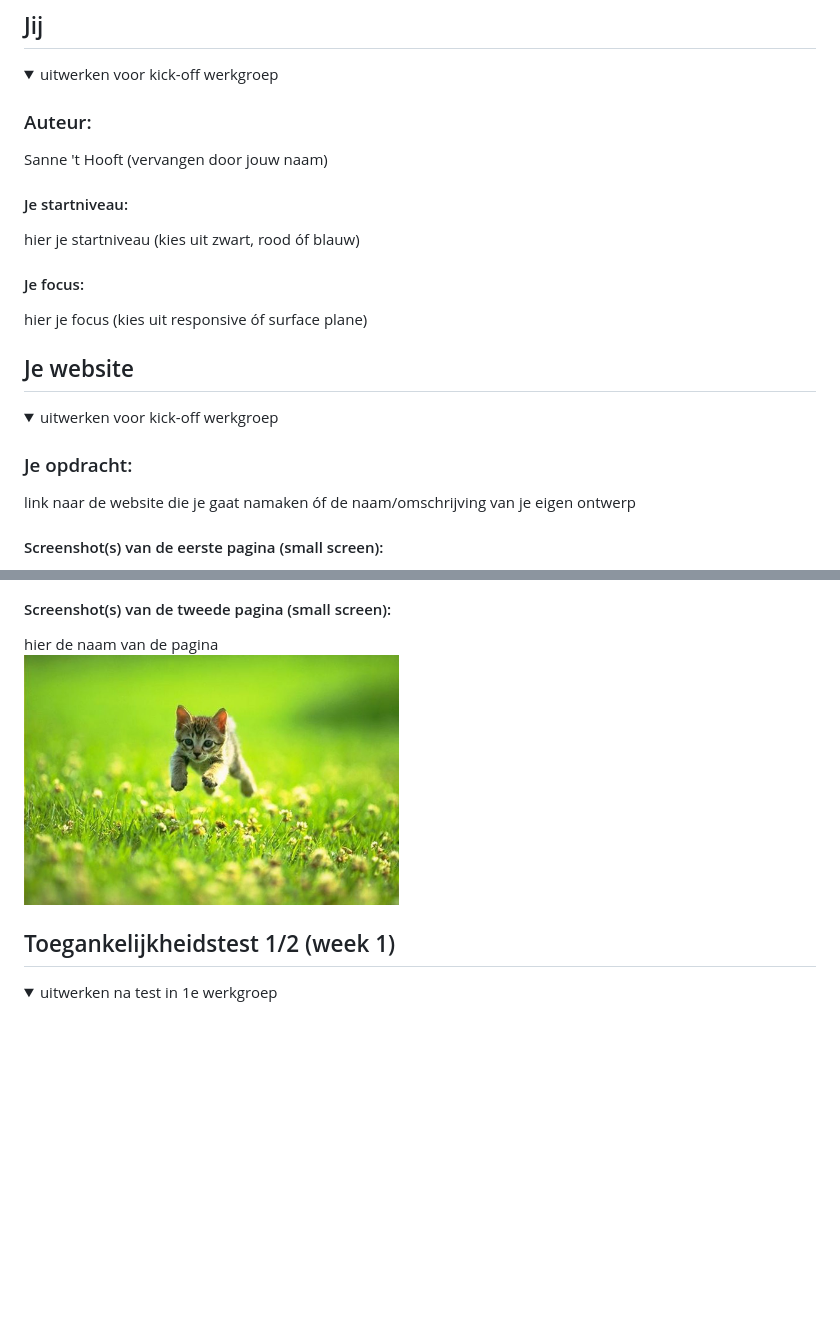
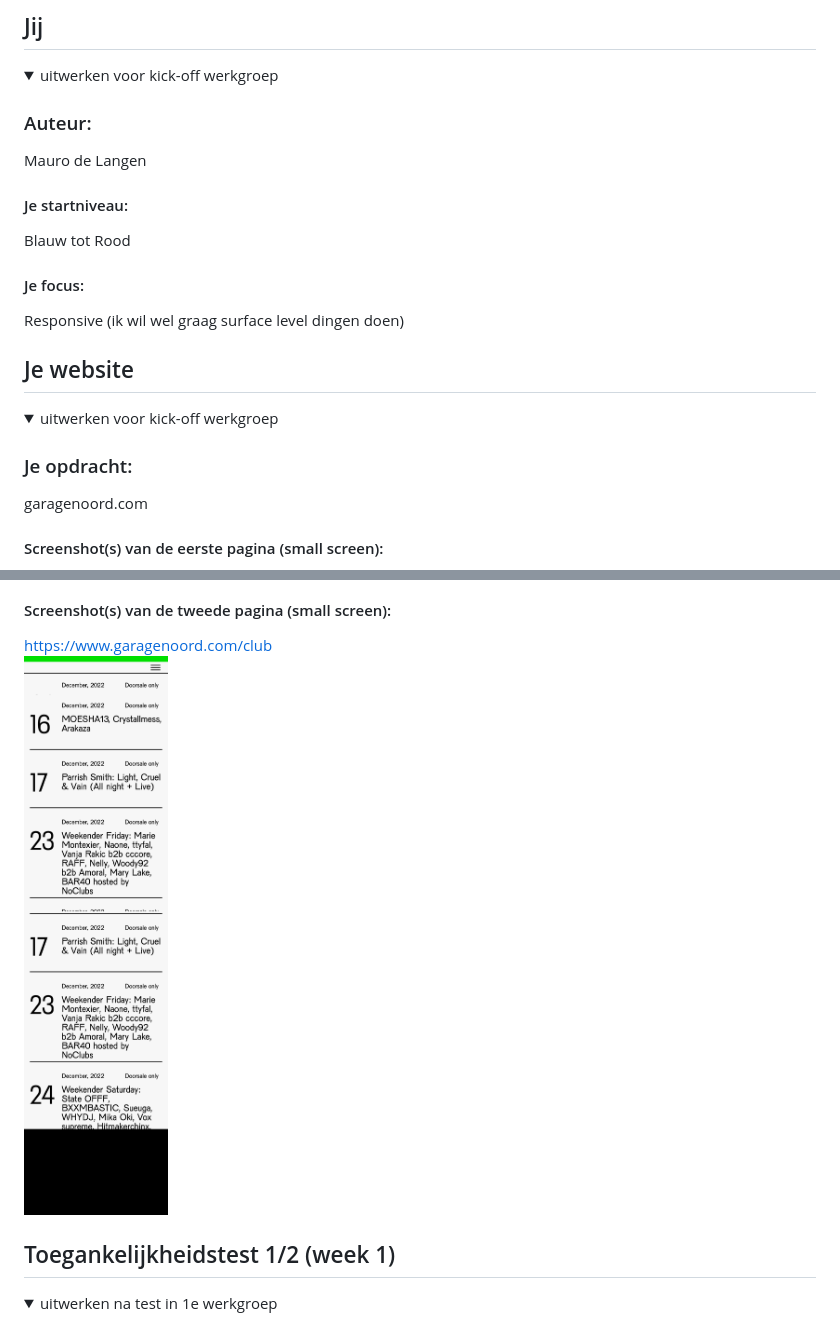
Before and after one commit to maurodelangen/FrontEndSanne, a Markdown page: README.md, 2 parts joined by grey strips. Drawn GitHub-style; pictures changed too: readme-images/mobile_club.png (added); folded sections open; blank space fills up the shorter version.

```diff
--- a/README.md
+++ b/README.md
@@ -16,13 +16,13 @@ Nb. Door *open* toe te voegen aan een *details* element kun je deze standaard op
   <summary>uitwerken voor kick-off werkgroep</summary>
 
   ### Auteur:
-  Sanne 't Hooft (vervangen door jouw naam)
+Mauro de Langen
 
   #### Je startniveau:
-  hier je startniveau (kies uit zwart, rood óf blauw)
+Blauw tot Rood
 
   #### Je focus:
-  hier je focus (kies uit responsive óf surface plane)
+Responsive  (ik wil wel graag surface level dingen doen)
 
 </details>
 
@@ -36,6 +36,6 @@ Nb. Door *open* toe te voegen aan een *details* element kun je deze standaard op
   <summary>uitwerken voor kick-off werkgroep</summary>
 
   ### Je opdracht:
-  link naar de website die je gaat namaken óf de naam/omschrijving van je eigen ontwerp
+  garagenoord.com
 
   #### Screenshot(s) van de eerste pagina (small screen):
@@ -44,7 +44,7 @@ Nb. Door *open* toe te voegen aan een *details* element kun je deze standaard op
 
   #### Screenshot(s) van de tweede pagina (small screen):
-  hier de naam van de pagina
-  <img src="readme-images/dummy-plaatje.jpg" width="375px" alt="omschrijving van de pagina">
+https://www.garagenoord.com/club
+  <img src="readme-images/mobile_club.png" alt="agendapagina">
 
 </details>
 
```
Also changed, not shown: other parts of README.md (+2 -2 lines), readme-images/desktop_club.png (added), readme-images/desktop_info_2.png (added), 2 other files.
